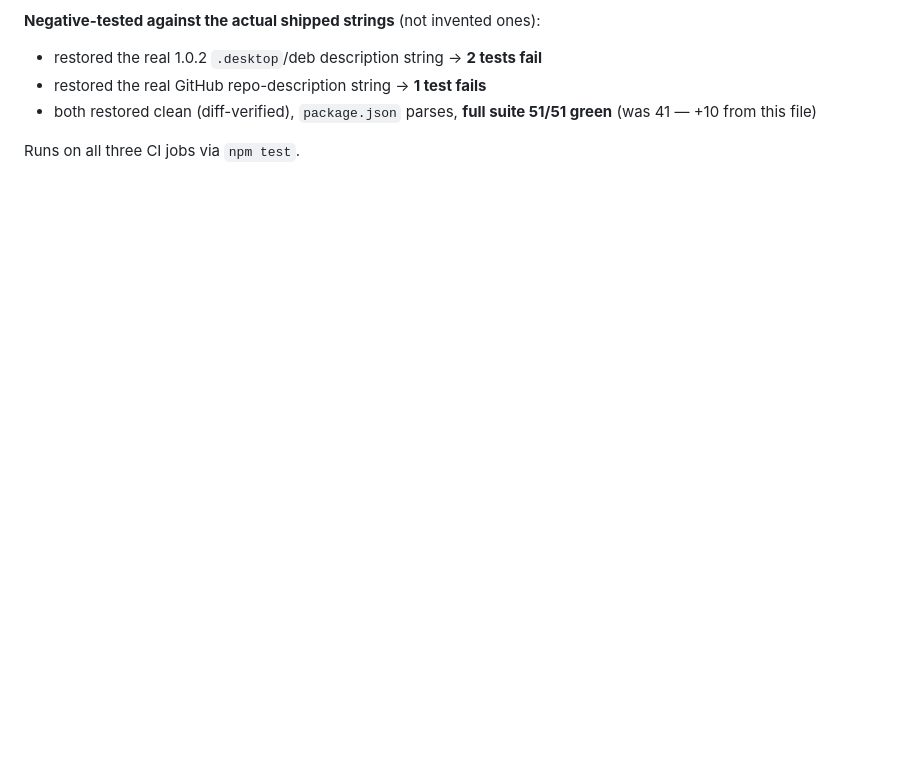
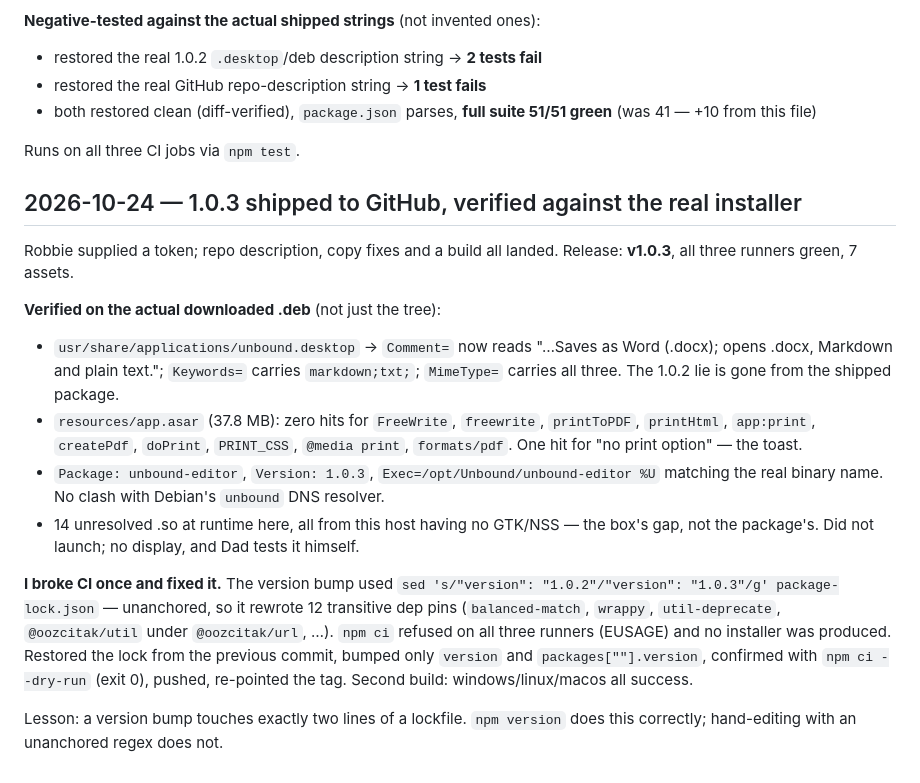
Before and after one commit to crperdue73/Unbound, a Markdown page: WORKLOG.md, the part around the change. GitHub-like rendering; blank space fills up the shorter version.

Commit message:
WORKLOG: 1.0.3 shipped, verified against the downloaded deb

```diff
--- a/WORKLOG.md
+++ b/WORKLOG.md
@@ -417,3 +417,31 @@ product does:
   (was 41 — +10 from this file)
 
 Runs on all three CI jobs via `npm test`.
+
+## 2026-10-24 — 1.0.3 shipped to GitHub, verified against the real installer
+
+Robbie supplied a token; repo description, copy fixes and a build all landed.
+Release: **v1.0.3**, all three runners green, 7 assets.
+
+**Verified on the actual downloaded .deb** (not just the tree):
+- `usr/share/applications/unbound.desktop` → `Comment=` now reads "…Saves as Word
+  (.docx); opens .docx, Markdown and plain text."; `Keywords=` carries `markdown;txt;`;
+  `MimeType=` carries all three. The 1.0.2 lie is gone from the shipped package.
+- `resources/app.asar` (37.8 MB): zero hits for `FreeWrite`, `freewrite`, `printToPDF`,
+  `printHtml`, `app:print`, `createPdf`, `doPrint`, `PRINT_CSS`, `@media print`,
+  `formats/pdf`. One hit for "no print option" — the toast.
+- `Package: unbound-editor`, `Version: 1.0.3`, `Exec=/opt/Unbound/unbound-editor %U`
+  matching the real binary name. No clash with Debian's `unbound` DNS resolver.
+- 14 unresolved .so at runtime here, all from this host having no GTK/NSS — the box's
+  gap, not the package's. Did not launch; no display, and Dad tests it himself.
+
+**I broke CI once and fixed it.** The version bump used
+`sed 's/"version": "1.0.2"/"version": "1.0.3"/g' package-lock.json` — unanchored, so it
+rewrote 12 transitive dep pins (`balanced-match`, `wrappy`, `util-deprecate`,
+`@oozcitak/util` under `@oozcitak/url`, …). `npm ci` refused on all three runners
+(EUSAGE) and no installer was produced. Restored the lock from the previous commit,
+bumped only `version` and `packages[""].version`, confirmed with `npm ci --dry-run`
+(exit 0), pushed, re-pointed the tag. Second build: windows/linux/macos all success.
+
+Lesson: a version bump touches exactly two lines of a lockfile. `npm version` does
+this correctly; hand-editing with an unanchored regex does not.
```
